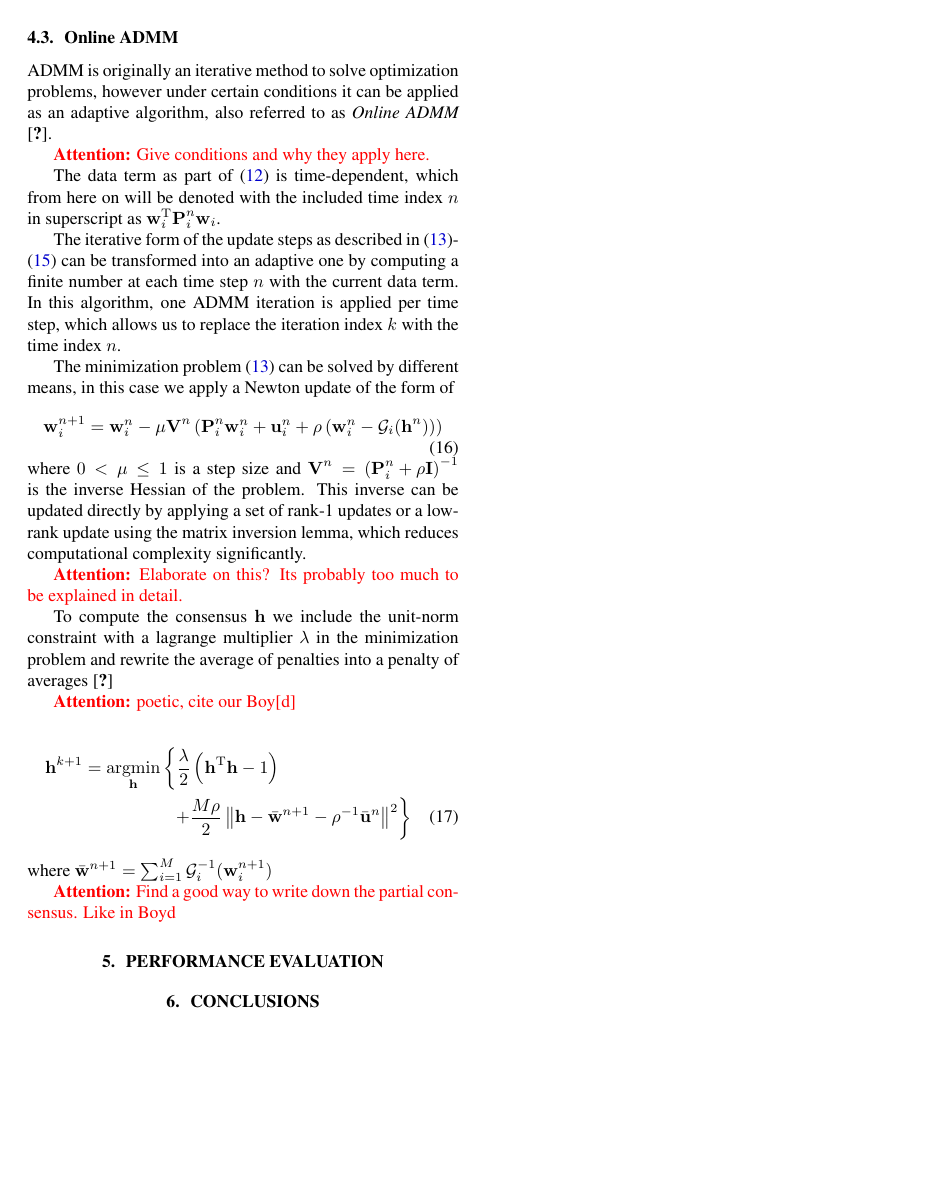
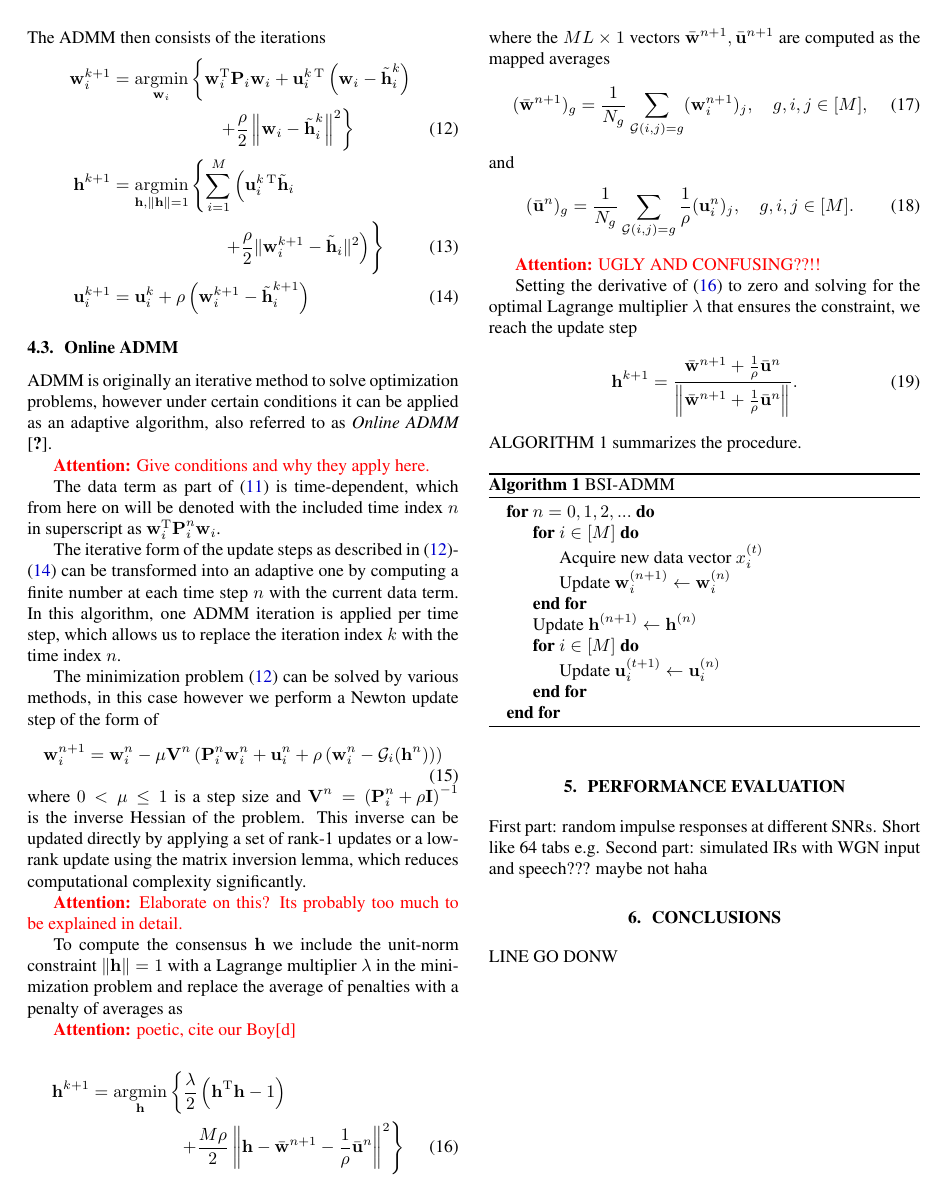
Before and after one commit to SOUNDS-RESEARCH/iwaenc2022-dist-bsi-admm, a LaTeX paper (paper.tex): page 3 of 3. Compiled offline with pdfLaTeX.

Commit message:
algorithm almost?

```diff
--- a/paper.tex
+++ b/paper.tex
@@ -24,6 +24,9 @@
 \newcommand{\uu}{\mtxb{u}}
 \newcommand{\aRho}{\mtxb{P}}
 \newcommand{\I}{\mtxb{I}}
+\newcommand{\Cset}{\mathcal{C}}
+\newcommand{\Csetb}{\bar{\mathcal{C}}}
+
 
 % IMPORTANT: Add copyright notice by uncommenting the appropriate line
 %----------------------------------------------------------
@@ -259,3 +261,8 @@ The augmented Lagrangian for this particular general-form consensus problem is
 \end{align}
 The ADMM then consists of the iterations
 \begin{align}
+    \w_i^{k+1} &= \underset{\w_i}{\operatorname{argmin}} \left\{ \w_i^\T \aRho_i \w_i + \uu_i^{k\,\T} \left(\w_i - \tilde{\h}_i^{k}\right) \vphantom{+ \frac{\rho}{2} \left\| \w_i - \tilde{\h}_i^{k} \right\|^2}\right.\nonumber\\
+    &\left. \qquad \qquad \qquad + \frac{\rho}{2} \left\| \w_i - \tilde{\h}_i^{k} \right\|^2 \right\}\label{eq:general_consensus_admm:local}\\
+    \h^{k+1} &= \underset{\h, \|\h\| = 1}{\operatorname{argmin}} \left\{ \sum_{i=1}^{M} \left( \uu_i^{k\,\T} \tilde{\h}_i \vphantom{\frac{\rho}{2} \| \w_i^{k+1} - \tilde{\h}_i \|^2} \right.\right.\nonumber\\
+    &\left. \qquad \qquad \qquad \vphantom{\sum_{i=1}^{M} pp } \left.+ \frac{\rho}{2} \| \w_i^{k+1} - \tilde{\h}_i \|^2  \right) \right\}\label{eq:general_consensus_admm:global}\\
+    \uu_i^{k+1} &= \uu_i^{k} + \rho \left( \w_i^{k+1} - \tilde{\h}_i^{k+1} \right)\label{eq:general_consensus_admm:dual}
@@ -277,9 +279,9 @@ The data term as part of \eqref{eq:general_consensus_admm:lagrangian} is time-de
 The iterative form of the update steps as described in \eqref{eq:general_consensus_admm:local}-\eqref{eq:general_consensus_admm:dual} can be transformed into an adaptive one by computing a finite number at each time step \(n\) with the current data term.
 In this algorithm, one ADMM iteration is applied per time step, which allows us to replace the iteration index \(k\) with the time index \(n\).
 
-The minimization problem \eqref{eq:general_consensus_admm:local} can be solved by different means, in this case we apply a Newton update of the form of
+The minimization problem \eqref{eq:general_consensus_admm:local} can be solved by various methods, in this case however we perform a Newton update step of the form of
 \begin{equation}
-    \w_i^{n+1} = \w_i^{n} - \mu \mtxb{V}^n \left( \aRho_i^n \w_i^n + \uu_i^n + \rho\left(\w_i^n - \mathcal{G}_i(\h^n)\right)\right)
+    \w_i^{n+1} = \w_i^{n} - \mu \mtxb{V}^n \left( \aRho_i^n \w_i^n + \uu_i^n + \rho\left(\w_i^n - \mathcal{G}_i(\h^n)\right)\right)\label{eq:online_admm:local_update}
 \end{equation}
 where \(0  <\mu\leq 1\) is a step size and \(\mtxb{V}^n = \left(\aRho_i^n + \rho \I \right)^{-1}\) is the inverse Hessian of the problem.
 This inverse can be updated directly by applying a set of rank-1 updates or a low-rank update using the matrix inversion lemma, which reduces computational complexity significantly.
@@ -287,44 +289,60 @@ This inverse can be updated directly by applying a set of rank-1 updates or a lo
     Elaborate on this? Its probably too much to be explained in detail.
 \end{attention}
 
-To compute the consensus \(\h\) we include the unit-norm constraint with a lagrange multiplier \(\lambda\) in the minimization problem and rewrite the average of penalties into a penalty of averages \cite{}
+To compute the consensus \(\h\) we include the unit-norm constraint \(\|\h\| = 1\) with a Lagrange multiplier \(\lambda\) in the minimization problem and replace the average of penalties with a penalty of averages as
 \begin{attention}
     poetic, cite our Boy[d]
 \end{attention}
 \begin{align}
     \h^{k+1} &= \underset{\h}{\operatorname{argmin}} \left\{ \frac{\lambda}{2} \left(\h^\T \h - 1\right)\right.\nonumber\\
-    &\left. \qquad \qquad \quad + \frac{M \rho}{2} \left\| \h - \bar{\w}^{n+1} - \rho^{-1} \bar{\uu}^{n} \right\|^2 \right\}
+    &\left. \qquad \qquad \quad + \frac{M \rho}{2} \left\| \h - \bar{\w}^{n+1} - \frac{1}{\rho} \bar{\uu}^{n} \right\|^2 \right\}\label{eq:online_admm:consensus_min_prob}
 \end{align}
-where \(\bar{\w}^{n+1} = \sum_{i=1}^{M} \mathcal{G}_i^{-1}(\w_i^{n+1})\)
+where the \(M L \times 1\) vectors \(\bar{\w}^{n+1}, \bar{\uu}^{n+1}\) are computed as the mapped averages
+\begin{equation}
+    (\bar{\w}^{n+1})_g = \frac{1}{N_g} \sum_{\mathcal{G}(i,j)=g} (\w_i^{n+1})_j,\quad g,i,j \in [M],
+\end{equation}
+and
+\begin{equation}
+    (\bar{\uu}^{n})_g = \frac{1}{N_g} \sum_{\mathcal{G}(i,j)=g} \frac{1}{\rho} (\uu_i^{n})_j,\quad g,i,j \in [M].
+\end{equation}
 \begin{attention}
-    Find a good way to write down the partial consensus. Like in Boyd
+    UGLY AND CONFUSING??!!
 \end{attention}
+Setting the derivative of \eqref{eq:online_admm:consensus_min_prob} to zero and solving for the optimal Lagrange multiplier \(\lambda\) that ensures the constraint, we reach the update step
+\begin{equation}
+    \h^{k+1} = \frac{\bar{\w}^{n+1} + \frac{1}{\rho} \bar{\uu}^{n} }{\left\| \bar{\w}^{n+1} + \frac{1}{\rho} \bar{\uu}^{n} \right\|}.\label{eq:online_admm:consensus_update}
+\end{equation}
+ALGORITHM 1 summarizes the procedure.
 
-
-% \begin{algorithm}
-%     \caption{BSI-ADMM}\label{alg:dbsi}
-%     \begin{algorithmic}
-%         \For {\(t=0,1,2,...\)}
-%             \For{\(i \in [M]\)}
-%                 \State Acquire new data vector \(x_i^{(t)}\)
-%                 \State Update \(\phi_i^{(t+1)} \leftarrow \phi_i^{(t)}\)
-%                 \State Update \(\gamma_i^{(t+1)} \leftarrow \gamma_i^{(t)}\)
-%                 \State Update \(\lambda_i^{(t+1)} \leftarrow \lambda_i^{(t)}\)
-%             \EndFor
-%         \EndFor
-%     \end{algorithmic}
-% \end{algorithm}
+\begin{algorithm}
+    \caption{BSI-ADMM}\label{alg:dbsi}
+    \begin{algorithmic}
+        \For {\(n=0,1,2,...\)}
+            \For{\(i \in [M]\)}
+                \State Acquire new data vector \(x_i^{(t)}\)
+                \State Update \(\w_i^{(n+1)} \leftarrow \w_i^{(n)}\)
+            \EndFor
+            \State Update \(\h^{(n+1)} \leftarrow \h^{(n)}\)
+            \For{\(i \in [M]\)}
+                \State Update \(\uu_i^{(t+1)} \leftarrow \uu_i^{(n)}\)
+            \EndFor
+        \EndFor
+    \end{algorithmic}
+\end{algorithm}
 
 % #############################################################################
 % #############################################################################
 \section{Performance Evaluation}
 \label{sec:perf_eval}
 
+First part: random impulse responses at different SNRs. Short like 64 tabs e.g.
+Second part: simulated IRs with WGN input and speech??? maybe not haha
+
 % #############################################################################
 % #############################################################################
 \section{Conclusions}
 \label{sec:conclusion}
-
+LINE GO DONW
 
 % \begin{figure}[tb]
 
```
Also changed, not shown: paper.pdf, paper.tex (32 more changed lines).
